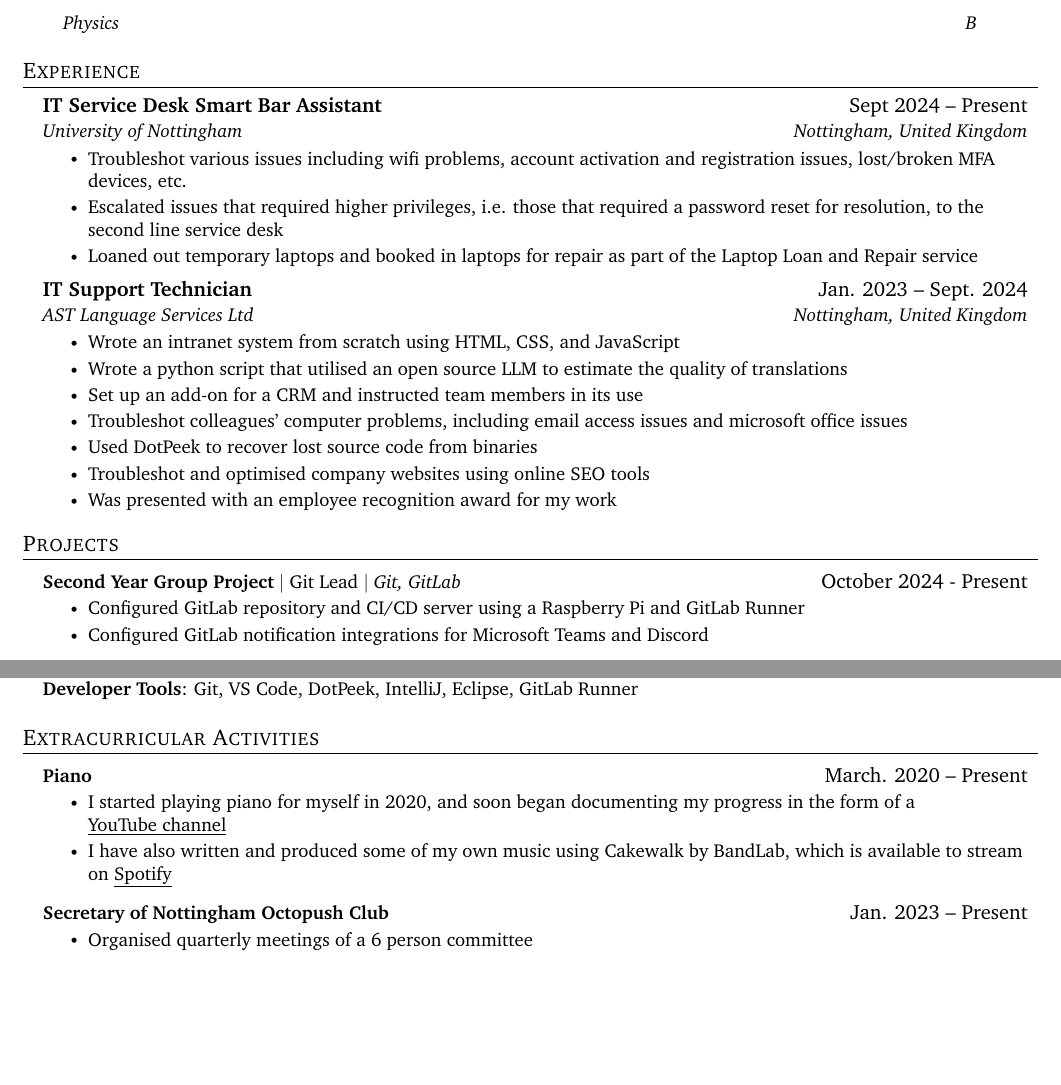
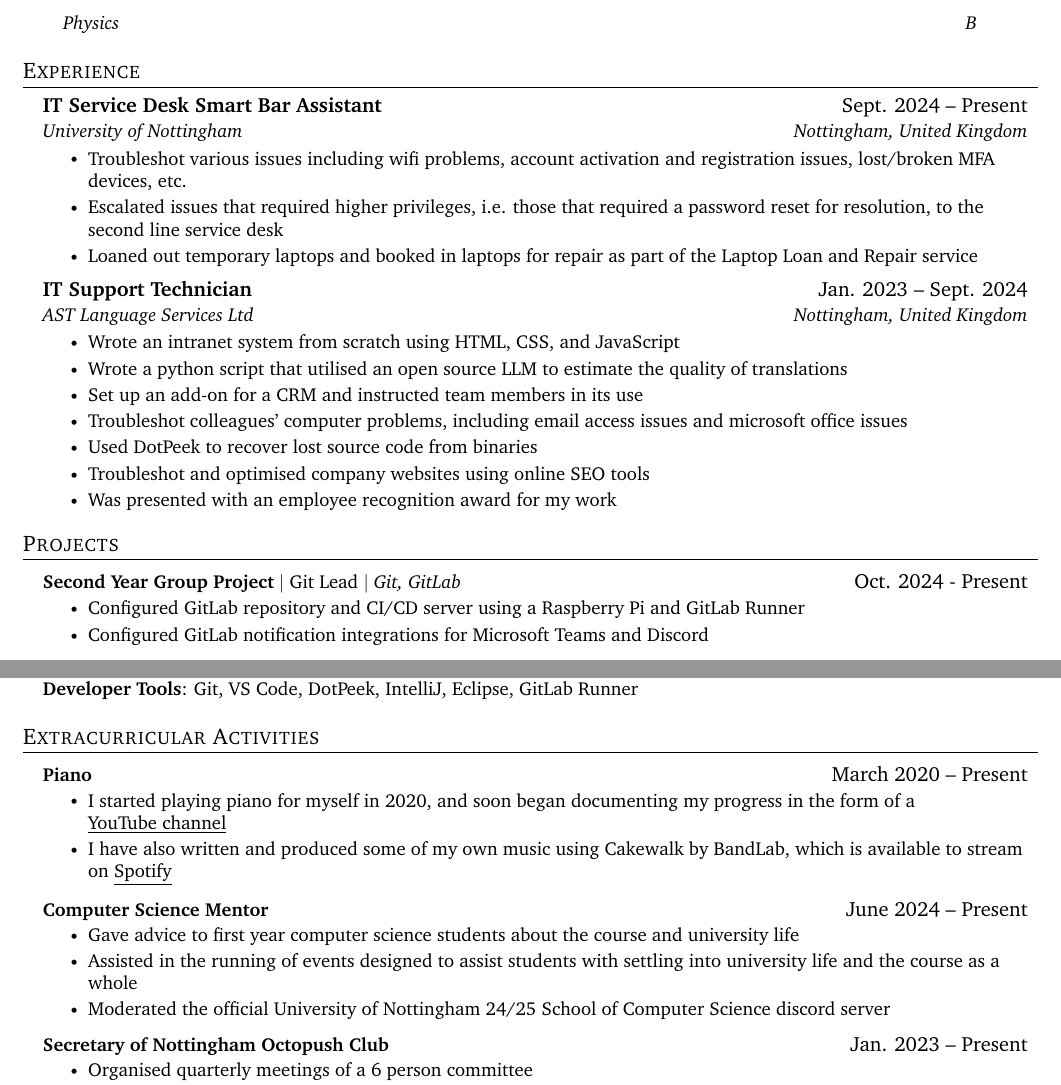
Before and after one commit to oli-cs/cv, a LaTeX document (main.tex): two parts of pages 1 and 2 of 2, joined at a grey line, cut so that both start at the same text, the shorter picture padded with empty space. Compiled offline with pdfLaTeX.

Commit message:
update cv

```diff
--- a/main.tex
+++ b/main.tex
@@ -168,7 +168,7 @@
 %    \resumeSubHeadingListEnd
 %-------------------------------------------
     \resumeSubheading
-      {IT Service Desk Smart Bar Assistant}{Sept 2024 -- Present}
+      {IT Service Desk Smart Bar Assistant}{Sept. 2024 -- Present}
       {University of Nottingham}{Nottingham, United Kingdom}
       \resumeItemListStart
         \resumeItem{Troubleshot various issues including wifi problems, account activation and registration issues, lost/broken MFA devices, etc.}
@@ -196,7 +196,7 @@
 \section{Projects}
     \resumeSubHeadingListStart
 
-        \resumeProjectHeading{\textbf{Second Year Group Project} $|$ Git Lead $|$ \emph{Git, GitLab}}{October 2024 - Present}
+        \resumeProjectHeading{\textbf{Second Year Group Project} $|$ Git Lead $|$ \emph{Git, GitLab}}{Oct. 2024 - Present}
           \resumeItemListStart
             \resumeItem{Configured GitLab repository and CI/CD server using a Raspberry Pi and GitLab Runner}
             \resumeItem{Configured GitLab notification integrations for Microsoft Teams and Discord}
@@ -282,12 +282,22 @@
 
 \section{Extracurricular Activities}
  \resumeSubHeadingListStart
+
   \resumeProjectHeading
-   {\textbf{Piano} }{March. 2020 -- Present}
+   {\textbf{Piano} }{March 2020 -- Present}
   \resumeItemListStart
     \resumeItem{I started playing piano for myself in 2020, and soon began documenting my progress in the form of a \href{https://www.youtube.com/@olisharppiano}{\underline{YouTube channel}}}
     \resumeItem{I have also written and produced some of my own music using Cakewalk by BandLab, which is available to stream on \href{https://open.spotify.com/artist/6LruVw10BsMoQSLqjqANQI?si=QLf49HMaT3a0i50DmHI0gQ}{\underline{Spotify}}}
   \resumeItemListEnd
+
+   \resumeProjectHeading
+    {\textbf{Computer Science Mentor}}{June 2024 -- Present}
+    \resumeItemListStart
+        \resumeItem{Gave advice to first year computer science students about the course and university life}
+        \resumeItem{Assisted in the running of events designed to assist students with settling into university life and the course as a whole}
+        \resumeItem{Moderated the official University of Nottingham 24/25 School of Computer Science discord server}
+    \resumeItemListEnd
+
   \resumeProjectHeading
     {\textbf{Secretary of Nottingham Octopush Club}}{Jan. 2023 -- Present}
     \resumeItemListStart
```
Also changed, not shown: Oli_Sharp_Curriculum_Vitae.pdf (added).
